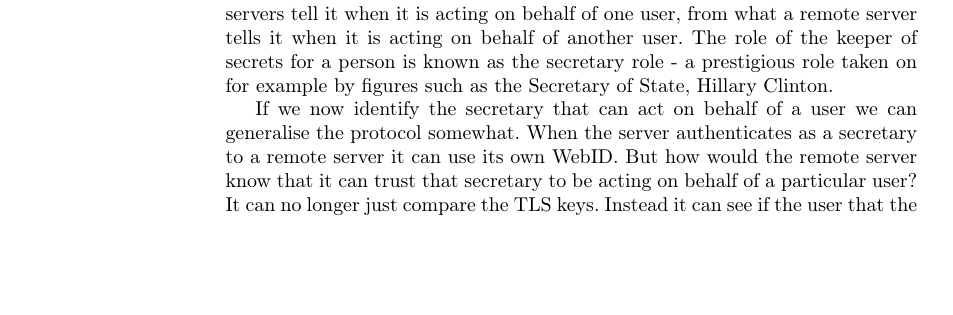
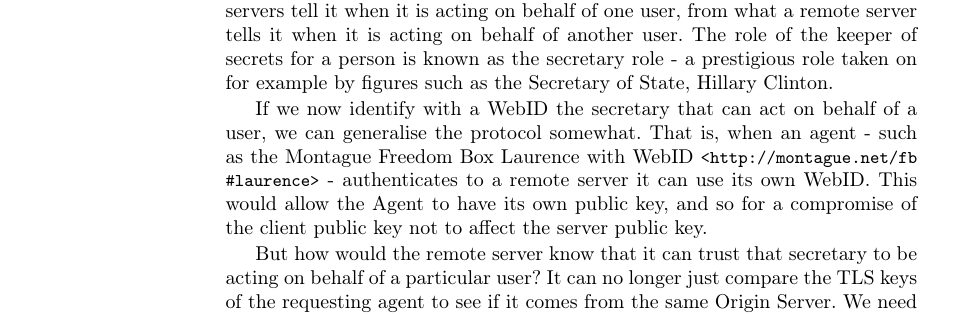
Before and after one commit to seebi/WebID-Delegation-paper, a LaTeX paper (paper.tex): part of page 8 of 14, cut so that both start at the same text, the shorter picture padded with empty space. Compiled offline with pdfLaTeX.

Commit message:
filled in Section on secretary relation

```diff
--- a/paper.tex
+++ b/paper.tex
@@ -347,13 +347,14 @@ It may be useful if it were possible to decouple the identity of the agent actin
 
 \subsection{Solution 3: Secretary acting on Behalf of a User}
 
-The origin server acting as a client on behalf of a user can then be thought of as a keep of secrets for that user.
+The origin server acting as a client on behalf of a user can then be thought of as a keeper of secrets for that user.
 It should know how to distinguish what remote servers tell it when it is acting on behalf of one user, from what a remote server tells it when it is acting on behalf of another user.
 The role of the keeper of secrets for a person is known as the secretary role - a prestigious role taken on for example by figures such as the Secretary of State, Hillary Clinton.
 
-If we now identify the secretary that can act on behalf of a user we can generalise the protocol somewhat.
-When the server authenticates as a secretary to a remote server it can use its own WebID.
+If we now identify with a WebID the secretary that can act on behalf of a user, we can generalise the protocol somewhat.
+That is, when an agent - such as the Montague Freedom Box Laurence with WebID \lstinline|<http://montague.net/fb#laurence>| - authenticates to a remote server it can use its own WebID.
+This would allow the Agent to have its own public key, and so for a compromise of the client public key not to affect the server public key.
+
 But how would the remote server know that it can trust that secretary to be acting on behalf of a particular user?
-It can no longer just compare the TLS keys.
-Instead it can see if the user that the secretary is acting on behalf of has stated clearly that that agent is its secretary.
-This can be discovered by checking out the profile... \todo{fill out the details here}
+It can no longer just compare the TLS keys of the requesting agent to see if it comes from the same Origin Server.
+We need to make this relation explicity by use of a special RDF relation provisionally called \lstinline|cert:secretary|\footnote{which we will provisionally place
```
Also changed, not shown: paper.tex (29 more changed lines), 2 other files.
